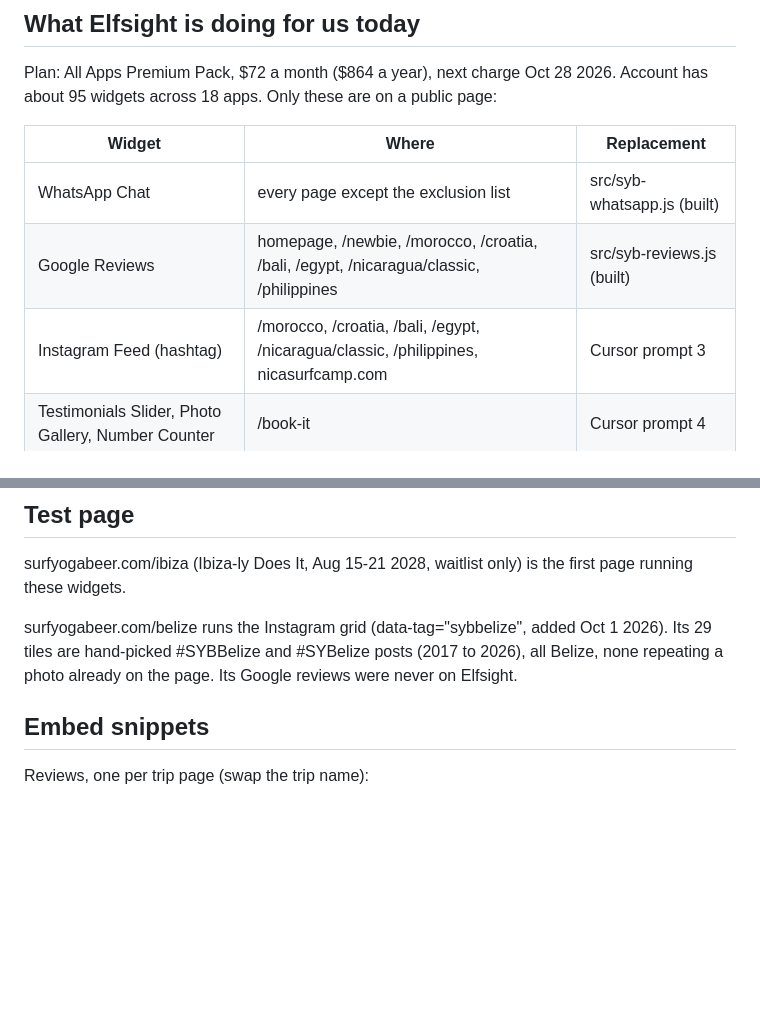
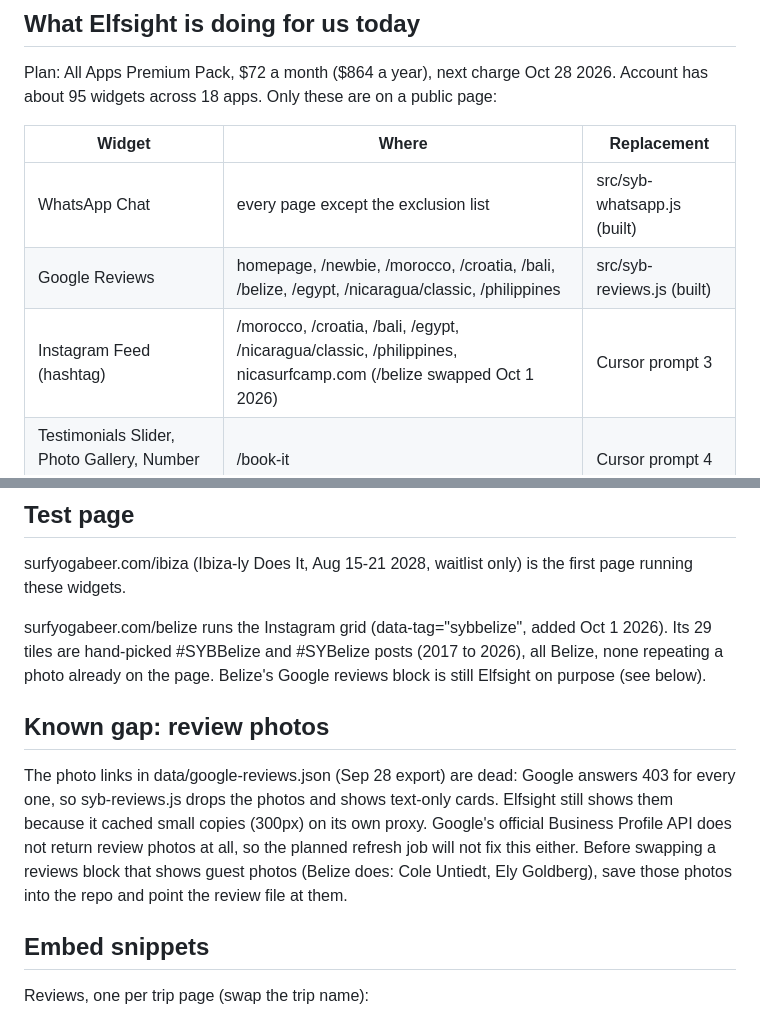
Before and after one commit to mantas-crypto/syb-widgets, a Markdown page: README.md, 2 parts joined by grey strips. GitHub-like rendering; blank space fills up the shorter version.

Commit message:
README: Belize status, dead Google review photo links
Co-Authored-By: Claude Opus 5.5 <noreply@anthropic.com>
Claude-Session: https://claude.ai/code/session_018Dufgn2S1sR4GYD8y2WDxn

```diff
--- a/README.md
+++ b/README.md
@@ -10,8 +10,8 @@ Account has about 95 widgets across 18 apps. Only these are on a public page:
 | Widget | Where | Replacement |
 |---|---|---|
 | WhatsApp Chat | every page except the exclusion list | src/syb-whatsapp.js (built) |
-| Google Reviews | homepage, /newbie, /morocco, /croatia, /bali, /egypt, /nicaragua/classic, /philippines | src/syb-reviews.js (built) |
-| Instagram Feed (hashtag) | /morocco, /croatia, /bali, /egypt, /nicaragua/classic, /philippines, nicasurfcamp.com | Cursor prompt 3 |
+| Google Reviews | homepage, /newbie, /morocco, /croatia, /bali, /belize, /egypt, /nicaragua/classic, /philippines | src/syb-reviews.js (built) |
+| Instagram Feed (hashtag) | /morocco, /croatia, /bali, /egypt, /nicaragua/classic, /philippines, nicasurfcamp.com (/belize swapped Oct 1 2026) | Cursor prompt 3 |
 | Testimonials Slider, Photo Gallery, Number Counter | /book-it | Cursor prompt 4 |
 | (one dead widget id, status 0) | /book-it | delete |
 
@@ -35,7 +35,11 @@ Loading: each widget renders when it scrolls near (IntersectionObserver), with a
 
 surfyogabeer.com/ibiza (Ibiza-ly Does It, Aug 15-21 2028, waitlist only) is the first page running these widgets.
 
-surfyogabeer.com/belize runs the Instagram grid (data-tag="sybbelize", added Oct 1 2026). Its 29 tiles are hand-picked #SYBBelize and #SYBelize posts (2017 to 2026), all Belize, none repeating a photo already on the page. Its Google reviews were never on Elfsight.
+surfyogabeer.com/belize runs the Instagram grid (data-tag="sybbelize", added Oct 1 2026). Its 29 tiles are hand-picked #SYBBelize and #SYBelize posts (2017 to 2026), all Belize, none repeating a photo already on the page. Belize's Google reviews block is still Elfsight on purpose (see below).
+
+## Known gap: review photos
+
+The photo links in data/google-reviews.json (Sep 28 export) are dead: Google answers 403 for every one, so syb-reviews.js drops the photos and shows text-only cards. Elfsight still shows them because it cached small copies (300px) on its own proxy. Google's official Business Profile API does not return review photos at all, so the planned refresh job will not fix this either. Before swapping a reviews block that shows guest photos (Belize does: Cole Untiedt, Ely Goldberg), save those photos into the repo and point the review file at them.
 
 ## Embed snippets
 
```
